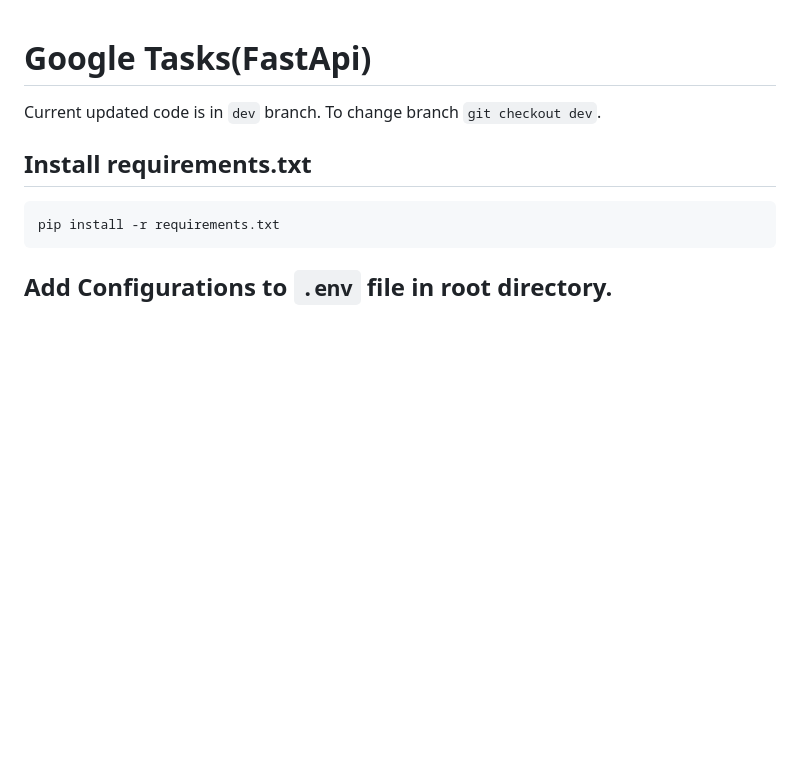
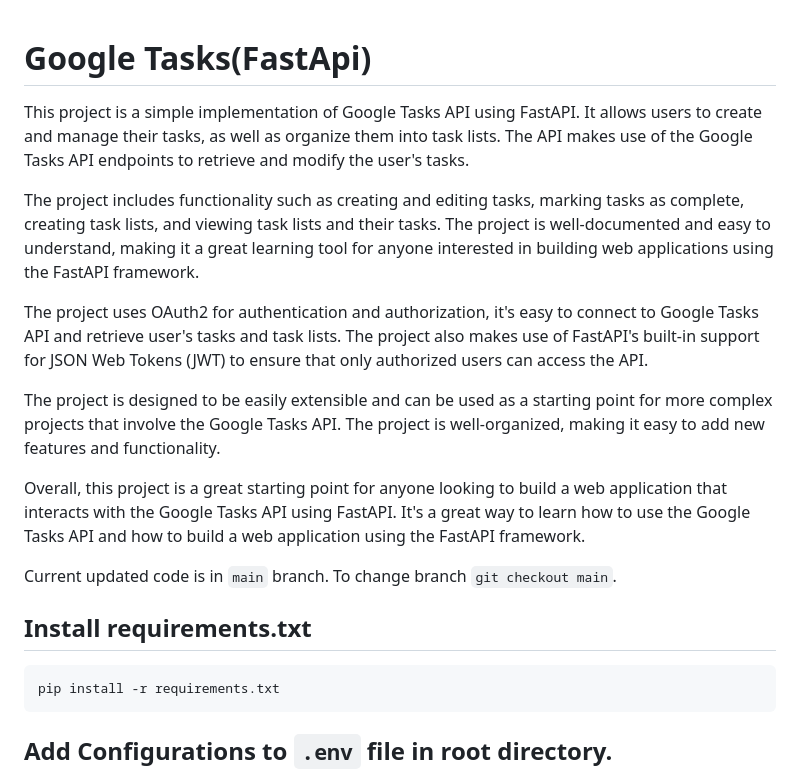
Before and after one commit to m-rakesh-kr/Google_tasks, a Markdown page: README.md, the part around the change. Rendered like a GitHub page; blank space fills up the shorter version.

````diff
--- a/README.md
+++ b/README.md
@@ -1,8 +1,17 @@
 
 # Google Tasks(FastApi)
 
+This project is a simple implementation of Google Tasks API using FastAPI. It allows users to create and manage their tasks, as well as organize them into task lists. The API makes use of the Google Tasks API endpoints to retrieve and modify the user's tasks.
 
-Current updated code is in `dev` branch. To change branch `git checkout dev`.
+The project includes functionality such as creating and editing tasks, marking tasks as complete, creating task lists, and viewing task lists and their tasks. The project is well-documented and easy to understand, making it a great learning tool for anyone interested in building web applications using the FastAPI framework.
+
+The project uses OAuth2 for authentication and authorization, it's easy to connect to Google Tasks API and retrieve user's tasks and task lists. The project also makes use of FastAPI's built-in support for JSON Web Tokens (JWT) to ensure that only authorized users can access the API.
+
+The project is designed to be easily extensible and can be used as a starting point for more complex projects that involve the Google Tasks API. The project is well-organized, making it easy to add new features and functionality.
+
+Overall, this project is a great starting point for anyone looking to build a web application that interacts with the Google Tasks API using FastAPI. It's a great way to learn how to use the Google Tasks API and how to build a web application using the FastAPI framework.
+
+Current updated code is in `main` branch. To change branch `git checkout main`.
 
 ## Install requirements.txt
 ```console
````
